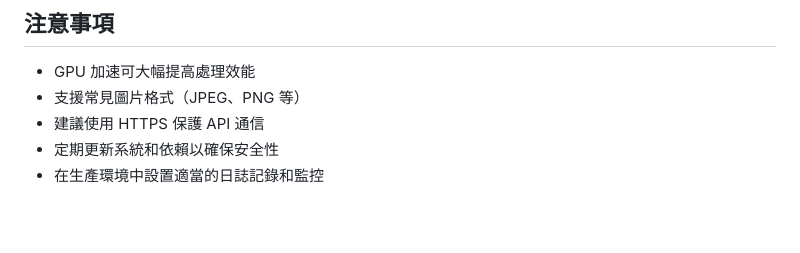
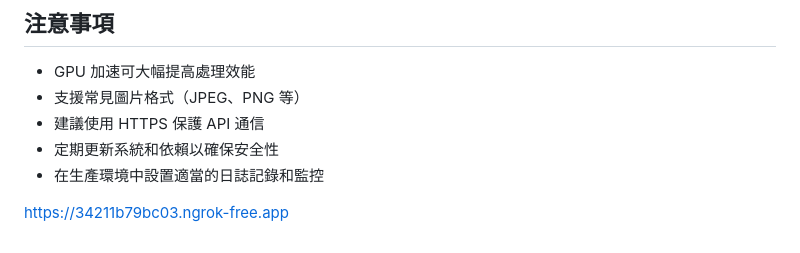
Before and after one commit to Pengziyuu/WETPAINT-AI-API-Test, a Markdown page: README.md, the part around the change. Rendered like a GitHub page; blank space fills up the shorter version.

```diff
--- a/README.md
+++ b/README.md
@@ -238,3 +238,5 @@ print(response.json())
 - 建議使用 HTTPS 保護 API 通信
 - 定期更新系統和依賴以確保安全性
 - 在生產環境中設置適當的日誌記錄和監控
+
+https://34211b79bc03.ngrok-free.app
```
